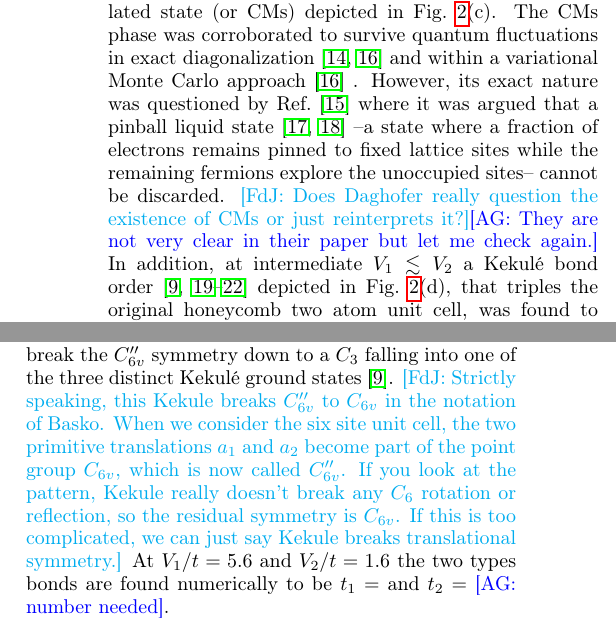
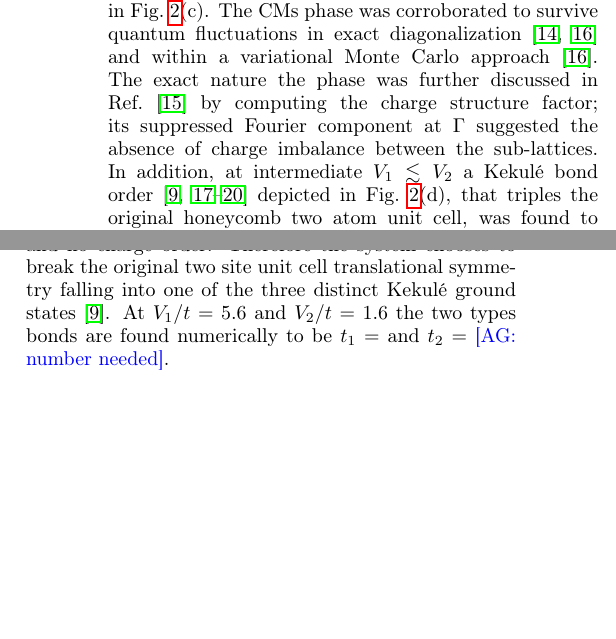
Before and after one commit to aggrushin/CI_iDMRG, a LaTeX paper (CI_iDMRG.tex): two parts of the columns of pages 2 and 5 of 11, joined at a grey line, cut so that both start at the same text, the shorter picture padded with empty space. Compiled offline with pdfLaTeX.

Commit message:
implemented Fers changes

```diff
--- a/CI_iDMRG.tex
+++ b/CI_iDMRG.tex
@@ -136,9 +133,12 @@ Being connected to the classical ground state at $V_{1}/t \to \infty$ with only
 For $V_{2}\gg V_{1}$ on the other hand it was shown under the mean field paradigm~\cite{GCC13} that the phase space originally attributed to the Haldane Chern insulator
 was severely reduced by the presence of a sub-lattice charge modulated state (or CMs) depicted in Fig.~\ref{fig:orders}(c).
 %
-The CMs phase was corroborated to survive quantum fluctuations in exact diagonalization~\cite{GGNVC13,DCH14} and within a variational Monte Carlo approach~\cite{DCH14} .
+The CMs phase was corroborated to survive quantum fluctuations in exact diagonalization~\cite{GGNVC13,DCH14} and within a variational Monte Carlo approach~\cite{DCH14}.
 %
-However, its exact nature was questioned by Ref.~\cite{DH14} where it was argued that a pinball liquid state~\cite{HF06,MRF13} --a state where a fraction of electrons remains pinned to fixed lattice sites while the remaining fermions explore the unoccupied sites-- cannot be discarded. \noteFdJ{Does Daghofer really question the existence of CMs or just reinterprets it?}\noteAG{They are not very clear in their paper but let me check again.}
+The exact nature the phase was further discussed in Ref.~\cite{DH14} by computing the charge structure factor;
+its suppressed Fourier component at $\Gamma$ suggested the absence of charge imbalance between the sub-lattices.
+%
+%a pinball liquid state~\cite{HF06,MRF13} --a state where a fraction of electrons remains pinned to fixed lattice sites while the remaining fermions explore the unoccupied sites-- cannot be discarded.
 %
 In addition, at intermediate $V_{1}\lesssim V_{2}$ a Kekul\'e bond order~\cite{C00,HCM07,WF10,RH10,RJH13} depicted in Fig.~\ref{fig:orders}(d), that triples the original honeycomb two atom unit cell,
 was found to be stable within mean field theory.
@@ -163,7 +163,7 @@ Nonetheless, this interpretation was challenged by Ref.~\cite{DCH14} that observ
 The survival of the Haldane Chern insulator phase (g) was challenged within exact diagonalization with periodic boundary conditions
 by Refs.~\cite{GGNVC13,DH14} but found in Ref.~\cite{DCH14} for open boundary conditions.
  %
- The exact nature of phase (c) was questioned within exact diagonalization by Ref.~\cite{DH14}.
+ The generic charge imbalance between the sub-lattices in phase (c) was not found within exact diagonalization~\cite{DH14}.
 %
  The two sub lattices are depicted in blue and orange, $ 0 < \Delta < \varrho$ describe the deviations from half filling per site.
  %
@@ -479,8 +479,9 @@ The bond thickness is proportional to its strength.
 From Fig.~\ref{fig:phase diagram} (b) it is apparent that the state has indeed two bond strengths arranged as in Fig.~\ref{fig:orders}(d)
 and no charge order.
 %
-Therefore the system chooses to break the $C_{6v}''$ symmetry down to a $C_{3}$
-falling into one of the three distinct Kekul\'{e} ground states~\cite{WF10}. \noteFdJ{Strictly speaking, this Kekule breaks $C_{6v}''$ to $C_{6v}$ in the notation of Basko. When we consider the six site unit cell, the two primitive translations $a_1$ and $a_2$ become part of the point group $C_{6v}$, which is now called  $C_{6v}''$. If you look at the pattern, Kekule really doesn't break any $C_6$ rotation or reflection, so the residual symmetry is $C_{6v}$. If this is too complicated, we can just say Kekule breaks translational symmetry.}
+Therefore the system chooses to break the original two site unit cell translational symmetry
+falling into one of the three distinct Kekul\'{e} ground states~\cite{WF10}.
+%\noteFdJ{Strictly speaking, this Kekule breaks $C_{6v}''$ to $C_{6v}$ in the notation of Basko. When we consider the six site unit cell, the two primitive translations $a_1$ and $a_2$ become part of the point group $C_{6v}$, which is now called  $C_{6v}''$. If you look at the pattern, Kekule really doesn't break any $C_6$ rotation or reflection, so the residual symmetry is $C_{6v}$. If this is too complicated, we can just say Kekule breaks translational symmetry.}
 %
 At $V_{1}/t=5.6$ and $V_{2}/t=1.6$ the two types bonds are found numerically to be
 $t_{1}=$ and $t_{2}=$~\noteAG{number needed}.
```
Also changed, not shown: CI_iDMRG.tex (32 more changed lines).
